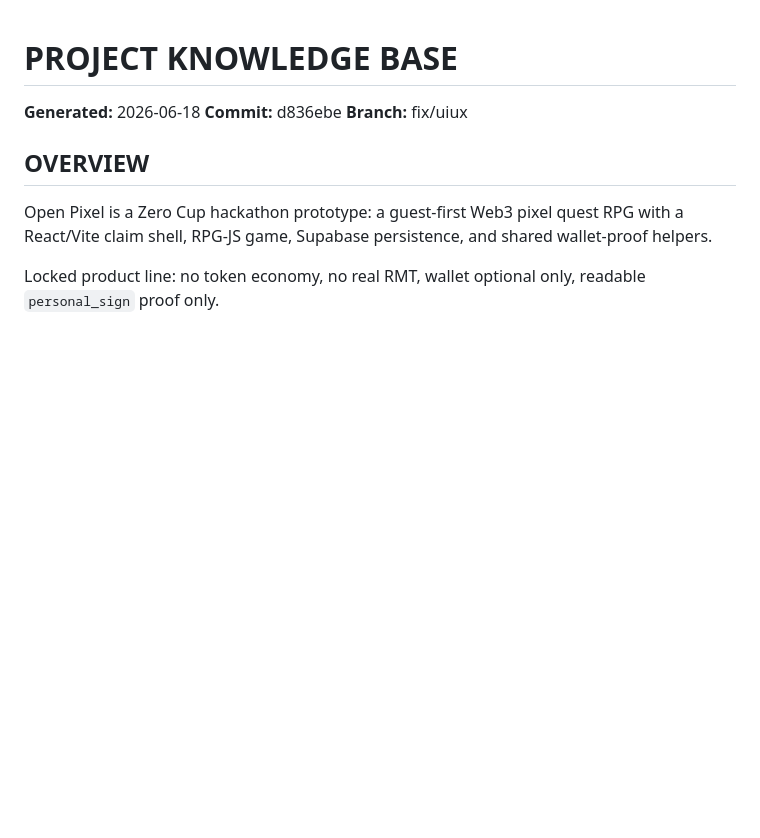
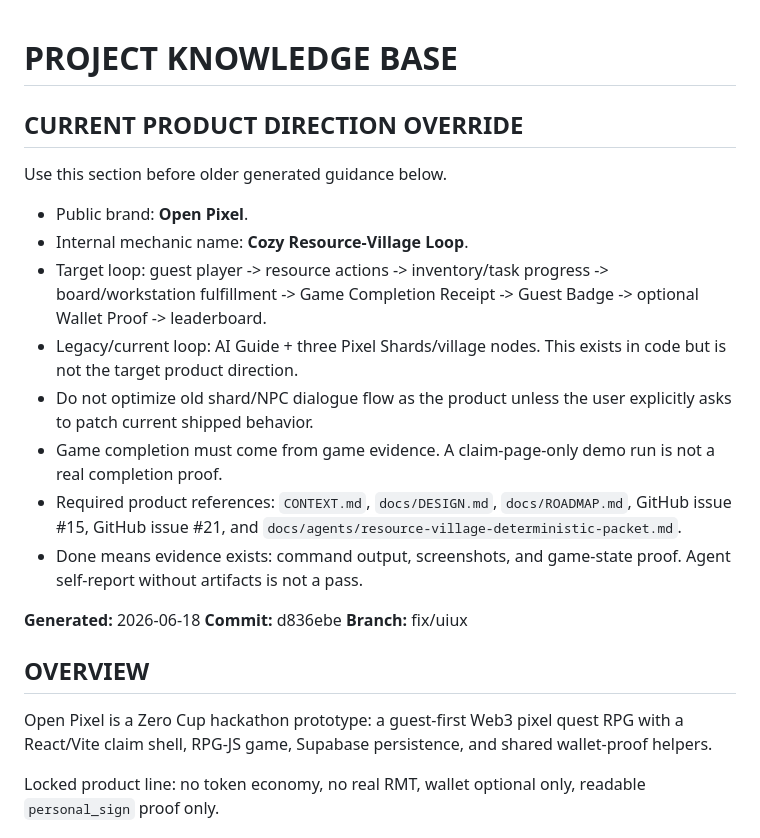
Before and after one commit to katsugtgz/open-pixel, a Markdown page: AGENTS.md, the part around the change. Drawn GitHub-style; blank space fills up the shorter version.

```diff
--- a/AGENTS.md
+++ b/AGENTS.md
@@ -1,4 +1,17 @@
 # PROJECT KNOWLEDGE BASE
+
+## CURRENT PRODUCT DIRECTION OVERRIDE
+
+Use this section before older generated guidance below.
+
+- Public brand: **Open Pixel**.
+- Internal mechanic name: **Cozy Resource-Village Loop**.
+- Target loop: guest player -> resource actions -> inventory/task progress -> board/workstation fulfillment -> Game Completion Receipt -> Guest Badge -> optional Wallet Proof -> leaderboard.
+- Legacy/current loop: AI Guide + three Pixel Shards/village nodes. This exists in code but is not the target product direction.
+- Do not optimize old shard/NPC dialogue flow as the product unless the user explicitly asks to patch current shipped behavior.
+- Game completion must come from game evidence. A claim-page-only demo run is not a real completion proof.
+- Required product references: `CONTEXT.md`, `docs/DESIGN.md`, `docs/ROADMAP.md`, GitHub issue #15, GitHub issue #21, and `docs/agents/resource-village-deterministic-packet.md`.
+- Done means evidence exists: command output, screenshots, and game-state proof. Agent self-report without artifacts is not a pass.
 
 **Generated:** 2026-06-18
 **Commit:** d836ebe
```
Also changed, not shown: docs/DOCS_AUDIT.md (added, +75 -0 lines).
